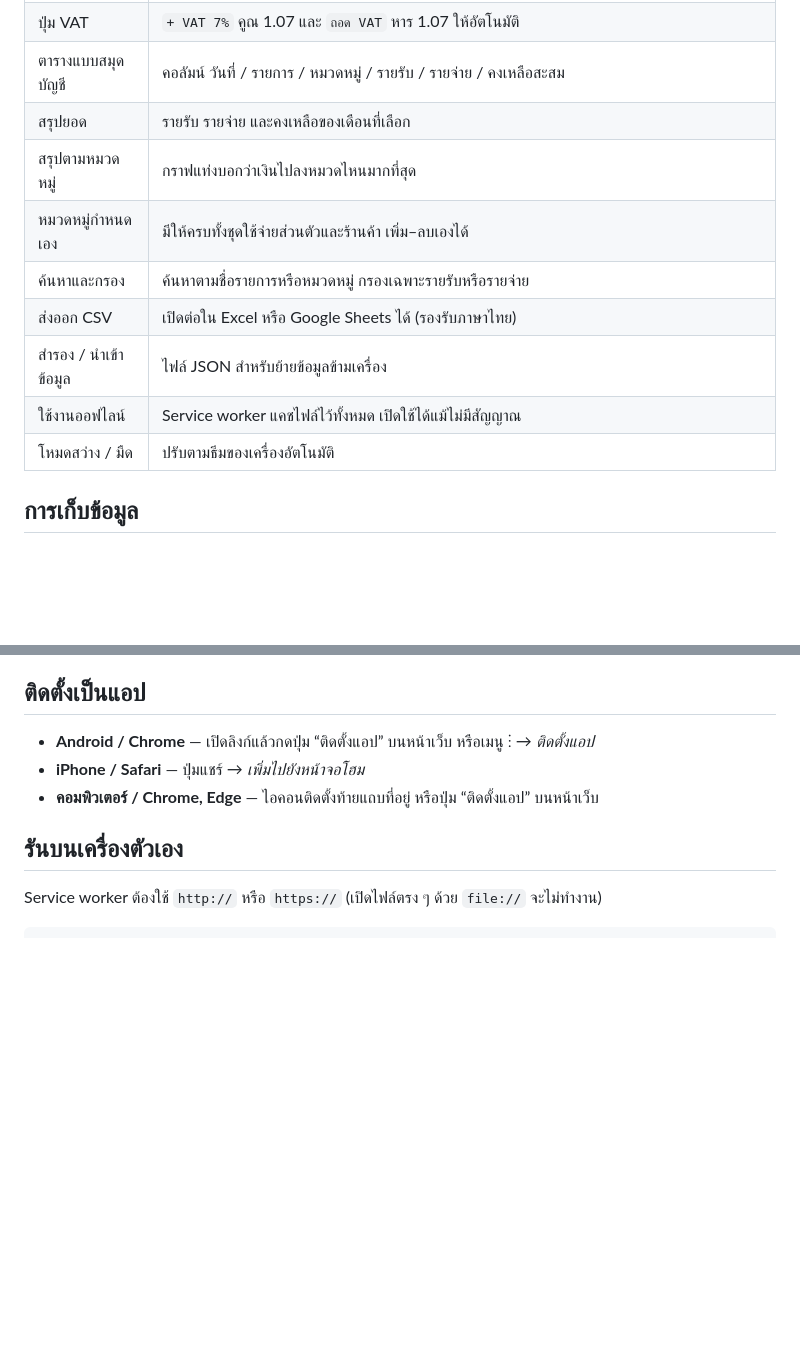
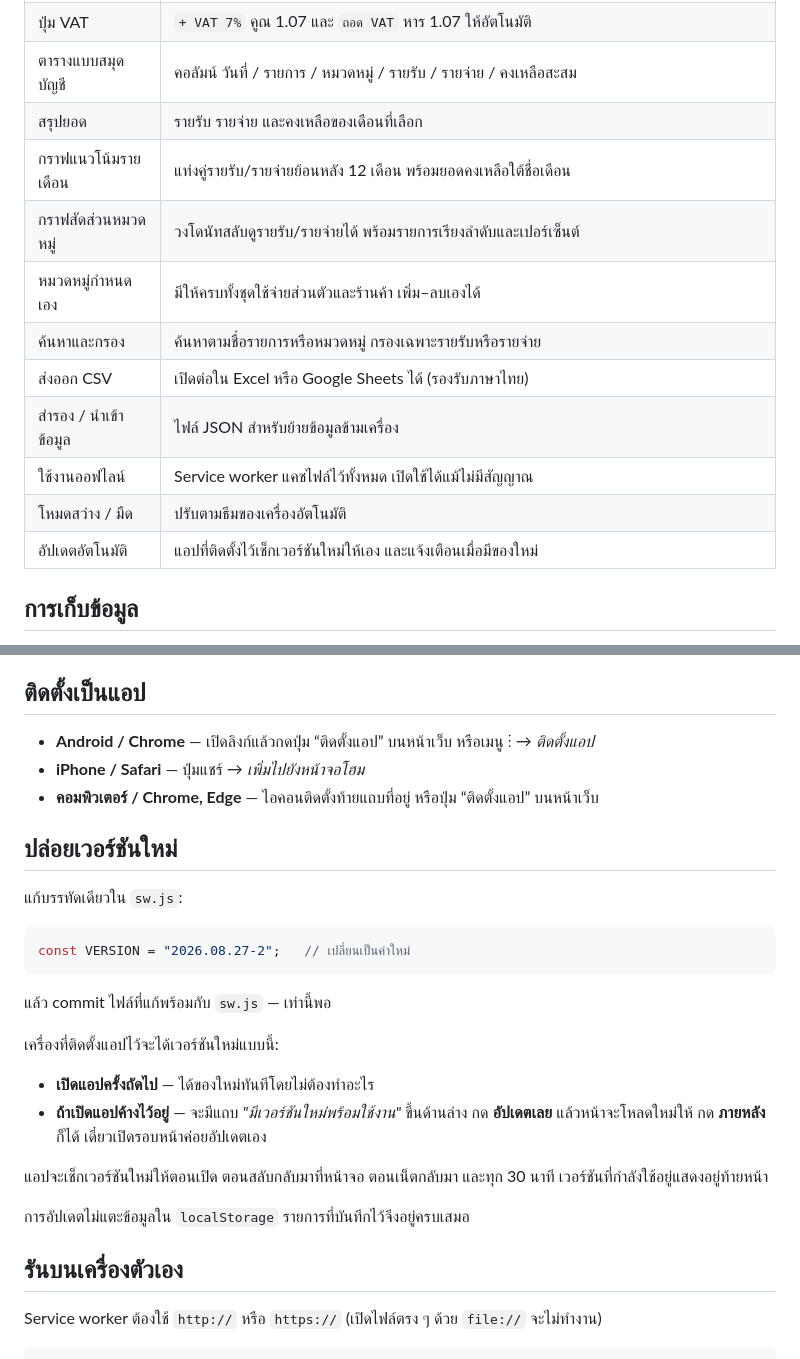
Before and after one commit to yuttachaicp-ops/money-book, a Markdown page: README.md, 2 parts joined by grey strips. Rendered like a GitHub page; blank space fills up the shorter version.

Commit message:
Document the release flow and new chart features

````diff
--- a/README.md
+++ b/README.md
@@ -14,13 +14,15 @@
 | ปุ่ม VAT | `+ VAT 7%` คูณ 1.07 และ `ถอด VAT` หาร 1.07 ให้อัตโนมัติ |
 | ตารางแบบสมุดบัญชี | คอลัมน์ วันที่ / รายการ / หมวดหมู่ / รายรับ / รายจ่าย / คงเหลือสะสม |
 | สรุปยอด | รายรับ รายจ่าย และคงเหลือของเดือนที่เลือก |
-| สรุปตามหมวดหมู่ | กราฟแท่งบอกว่าเงินไปลงหมวดไหนมากที่สุด |
+| กราฟแนวโน้มรายเดือน | แท่งคู่รายรับ/รายจ่ายย้อนหลัง 12 เดือน พร้อมยอดคงเหลือใต้ชื่อเดือน |
+| กราฟสัดส่วนหมวดหมู่ | วงโดนัทสลับดูรายรับ/รายจ่ายได้ พร้อมรายการเรียงลำดับและเปอร์เซ็นต์ |
 | หมวดหมู่กำหนดเอง | มีให้ครบทั้งชุดใช้จ่ายส่วนตัวและร้านค้า เพิ่ม–ลบเองได้ |
 | ค้นหาและกรอง | ค้นหาตามชื่อรายการหรือหมวดหมู่ กรองเฉพาะรายรับหรือรายจ่าย |
 | ส่งออก CSV | เปิดต่อใน Excel หรือ Google Sheets ได้ (รองรับภาษาไทย) |
 | สำรอง / นำเข้าข้อมูล | ไฟล์ JSON สำหรับย้ายข้อมูลข้ามเครื่อง |
 | ใช้งานออฟไลน์ | Service worker แคชไฟล์ไว้ทั้งหมด เปิดใช้ได้แม้ไม่มีสัญญาณ |
 | โหมดสว่าง / มืด | ปรับตามธีมของเครื่องอัตโนมัติ |
+| อัปเดตอัตโนมัติ | แอปที่ติดตั้งไว้เช็กเวอร์ชันใหม่ให้เอง และแจ้งเตือนเมื่อมีของใหม่ |
 
 ## การเก็บข้อมูล
 
@@ -37,6 +39,25 @@
 - **Android / Chrome** — เปิดลิงก์แล้วกดปุ่ม “ติดตั้งแอป” บนหน้าเว็บ หรือเมนู ⋮ → *ติดตั้งแอป*
 - **iPhone / Safari** — ปุ่มแชร์ → *เพิ่มไปยังหน้าจอโฮม*
 - **คอมพิวเตอร์ / Chrome, Edge** — ไอคอนติดตั้งท้ายแถบที่อยู่ หรือปุ่ม “ติดตั้งแอป” บนหน้าเว็บ
+
+## ปล่อยเวอร์ชันใหม่
+
+แก้บรรทัดเดียวใน `sw.js`:
+
+```js
+const VERSION = "2026.08.27-2";   // เปลี่ยนเป็นค่าใหม่
+```
+
+แล้ว commit ไฟล์ที่แก้พร้อมกับ `sw.js` — เท่านี้พอ
+
+เครื่องที่ติดตั้งแอปไว้จะได้เวอร์ชันใหม่แบบนี้:
+
+- **เปิดแอปครั้งถัดไป** — ได้ของใหม่ทันทีโดยไม่ต้องทำอะไร
+- **ถ้าเปิดแอปค้างไว้อยู่** — จะมีแถบ *"มีเวอร์ชันใหม่พร้อมใช้งาน"* ขึ้นด้านล่าง กด **อัปเดตเลย** แล้วหน้าจะโหลดใหม่ให้ กด **ภายหลัง** ก็ได้ เดี๋ยวเปิดรอบหน้าค่อยอัปเดตเอง
+
+แอปจะเช็กเวอร์ชันใหม่ให้ตอนเปิด ตอนสลับกลับมาที่หน้าจอ ตอนเน็ตกลับมา และทุก 30 นาที เวอร์ชันที่กำลังใช้อยู่แสดงอยู่ท้ายหน้า
+
+การอัปเดตไม่แตะข้อมูลใน `localStorage` รายการที่บันทึกไว้จึงอยู่ครบเสมอ
 
 ## รันบนเครื่องตัวเอง
 
````
